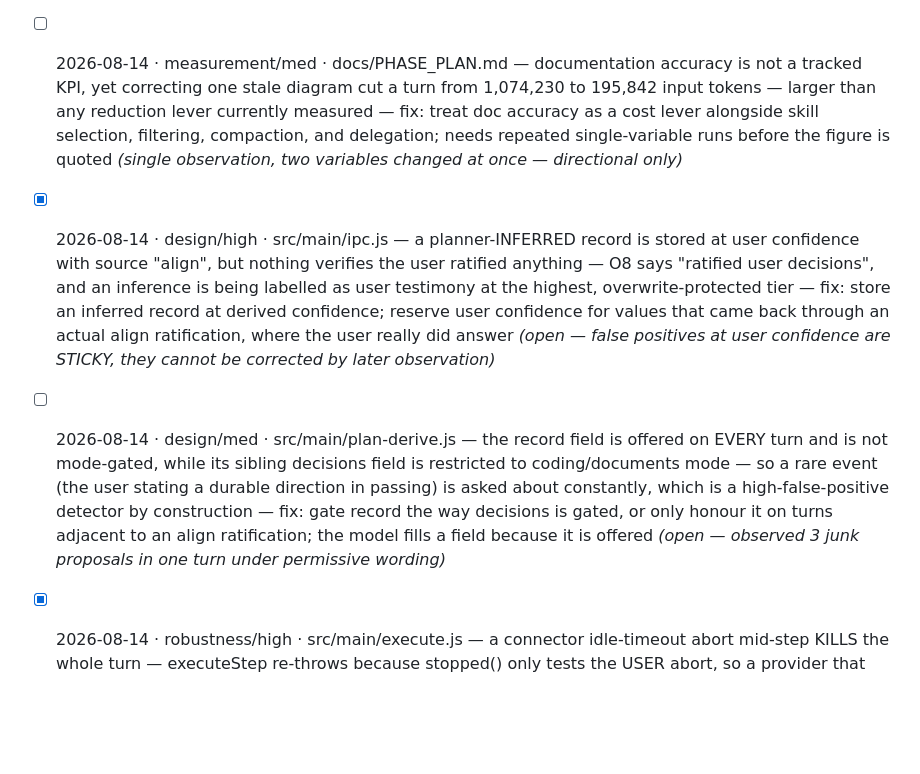
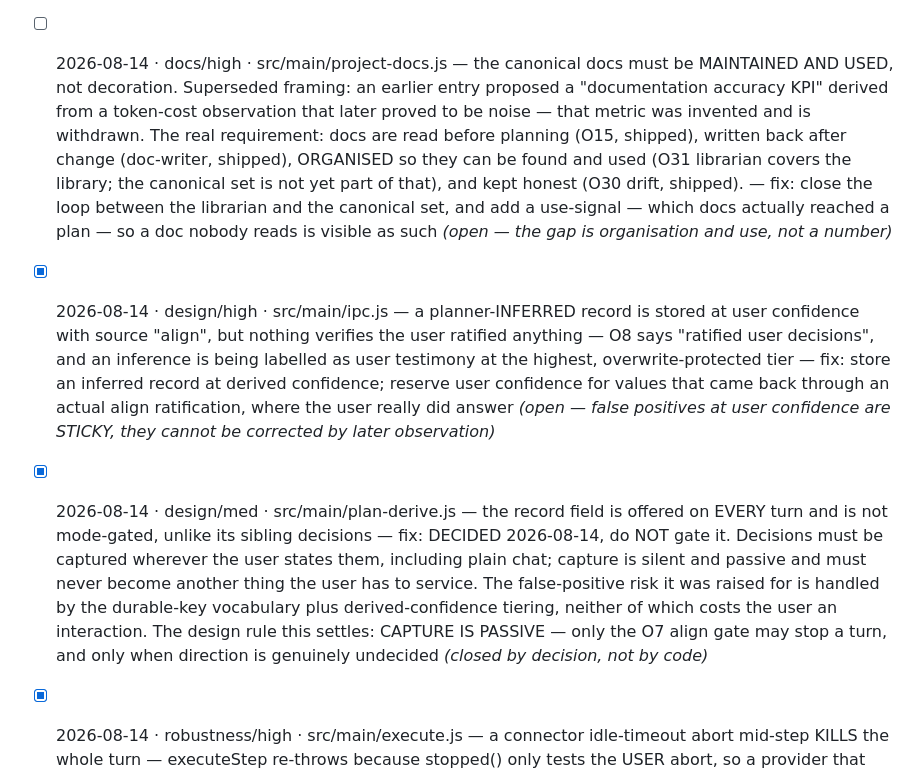
Before and after one commit to coretez/agnostic-chat, a Markdown page: docs/DEBT.md, the part around the change. Rendered like a GitHub page; blank space fills up the shorter version.

```diff
--- a/docs/DEBT.md
+++ b/docs/DEBT.md
@@ -22,9 +22,9 @@
 - [x] 2026-08-14 · glass-box/high · src/main/plan-derive.js — O8 record rejection is invisible — normalizeRecords discards a model-proposed decision with no process event — fix: return the dropped records and emit a process event from ipc.js; O14 forbids invisible context engineering, and without it a working guard cannot be distinguished from a planner that never proposed anything _(observed 2026-08-13 while verifying the O8 fix)_ <!-- key:src/main/plan-derive.js|o8 record rejection is invisible — normalizerecords discards -->
 - [x] 2026-08-14 · efficiency/high · src/main/ipc.js — plan_refines is recorded but nothing watches it — a replanning turn is the observable signature of a runaway cost turn — fix: compare the turn's measured input tokens against the project's recent median and emit a cost-outlier process event carrying the replan count _(run 1 of the diagram prompt: 3-step plan grew to 8 steps, 1.07M input tokens, 12.4 min)_ <!-- key:src/main/ipc.js|plan_refines is recorded but nothing watches it — a replanni -->
 - [x] 2026-08-14 · drift/med · src/main/drift.js — O30 does not inspect diagrams inside canonical docs, so the exact rot that motivated it (a stale mermaid flowchart contradicting the code) is invisible to the drift pass — fix: extract fenced mermaid blocks from the canonical docs and include them in the scan set, filed against the doc name _(the stale PIPELINE_PSEUDOCODE.md flowchart was found by hand, not by O30)_ <!-- key:src/main/drift.js|o30 does not inspect diagrams inside canonical docs, so the  -->
-- [ ] 2026-08-14 · measurement/med · docs/PHASE_PLAN.md — documentation accuracy is not a tracked KPI, yet correcting one stale diagram cut a turn from 1,074,230 to 195,842 input tokens — larger than any reduction lever currently measured — fix: treat doc accuracy as a cost lever alongside skill selection, filtering, compaction, and delegation; needs repeated single-variable runs before the figure is quoted _(single observation, two variables changed at once — directional only)_ <!-- key:docs/PHASE_PLAN.md|documentation accuracy is not a tracked kpi, yet correcting  -->
+- [ ] 2026-08-14 · docs/high · src/main/project-docs.js — the canonical docs must be MAINTAINED AND USED, not decoration. Superseded framing: an earlier entry proposed a "documentation accuracy KPI" derived from a token-cost observation that later proved to be noise — that metric was invented and is withdrawn. The real requirement: docs are read before planning (O15, shipped), written back after change (doc-writer, shipped), ORGANISED so they can be found and used (O31 librarian covers the library; the canonical set is not yet part of that), and kept honest (O30 drift, shipped). — fix: close the loop between the librarian and the canonical set, and add a use-signal — which docs actually reached a plan — so a doc nobody reads is visible as such _(open — the gap is organisation and use, not a number)_ <!-- key:src/main/project-docs.js|the canonical docs must be maintained and used, not decor -->
 - [x] 2026-08-14 · design/high · src/main/ipc.js — a planner-INFERRED record is stored at user confidence with source "align", but nothing verifies the user ratified anything — O8 says "ratified user decisions", and an inference is being labelled as user testimony at the highest, overwrite-protected tier — fix: store an inferred record at derived confidence; reserve user confidence for values that came back through an actual align ratification, where the user really did answer _(open — false positives at user confidence are STICKY, they cannot be corrected by later observation)_ <!-- key:src/main/ipc.js|a planner-inferred record is stored at user confidence with  -->
-- [ ] 2026-08-14 · design/med · src/main/plan-derive.js — the record field is offered on EVERY turn and is not mode-gated, while its sibling decisions field is restricted to coding/documents mode — so a rare event (the user stating a durable direction in passing) is asked about constantly, which is a high-false-positive detector by construction — fix: gate record the way decisions is gated, or only honour it on turns adjacent to an align ratification; the model fills a field because it is offered _(open — observed 3 junk proposals in one turn under permissive wording)_ <!-- key:src/main/plan-derive.js|the record field is offered on every turn and is not mode-ga -->
+- [x] 2026-08-14 · design/med · src/main/plan-derive.js — the record field is offered on EVERY turn and is not mode-gated, unlike its sibling decisions — fix: DECIDED 2026-08-14, do NOT gate it. Decisions must be captured wherever the user states them, including plain chat; capture is silent and passive and must never become another thing the user has to service. The false-positive risk it was raised for is handled by the durable-key vocabulary plus derived-confidence tiering, neither of which costs the user an interaction. The design rule this settles: CAPTURE IS PASSIVE — only the O7 align gate may stop a turn, and only when direction is genuinely undecided _(closed by decision, not by code)_ <!-- key:src/main/plan-derive.js|the record field is offered on every turn and is not mode-ga -->
 - [x] 2026-08-14 · robustness/high · src/main/execute.js — a connector idle-timeout abort mid-step KILLS the whole turn — executeStep re-throws because stopped() only tests the USER abort, so a provider that goes quiet past the 300s idle window loses every completed step, the synthesis, and the persistence, contradicting O12 ("every failure lands somewhere safer") — fix: distinguish a connector abort from a user STOP and degrade it to the STUCK path (partial conclusion, then refine or escalate) so completed work still reaches synthesis and the store _(observed 2026-08-14: run 4 of the diagram prompt died at step 2 with AbortError from openai-compat.js idle timer; all step-1 work lost)_ <!-- key:src/main/execute.js|a connector idle-timeout abort mid-step kills the whole turn -->
 - [x] 2026-08-14 · glass-box/med · src/main/execute.js — a REFUSED set_variable was reported as a var-set event with key:null, so the process rail showed captures that never happened — fix: emit var-rejected when the store refuses the write and var-set only when it accepts, carrying the confidence tier _(FIXED 2026-08-14 — observed 5 phantom captures in one turn; smoke-covered both directions)_ <!-- key:src/main/execute.js|a refused set_variable was reported as a var-set event with  -->
 - [x] 2026-08-14 · correctness/high · src/main/execute.js — a re-plan triggered by a PROVIDER STALL replaced the whole remaining tail and deleted the steps that produced the deliverable — the turn then reported completion having written nothing — fix: a transport failure now retries the same step (TRANSPORT_RETRIES=2) and never re-plans, because a stalled connection says nothing about the plan; genuine task-level stuck still re-plans _(FIXED 2026-08-14 — observed live: 4-step plan, step 2 stalled twice, steps 3-4 vanished, git showed no step-commits; smoke pins that the deliverable step still runs)_ <!-- key:src/main/execute.js|a re-plan triggered by a provider stall replaced the whole r -->
```
Also changed, not shown: docs/PHASE_PLAN.md (+72 -0 lines).
